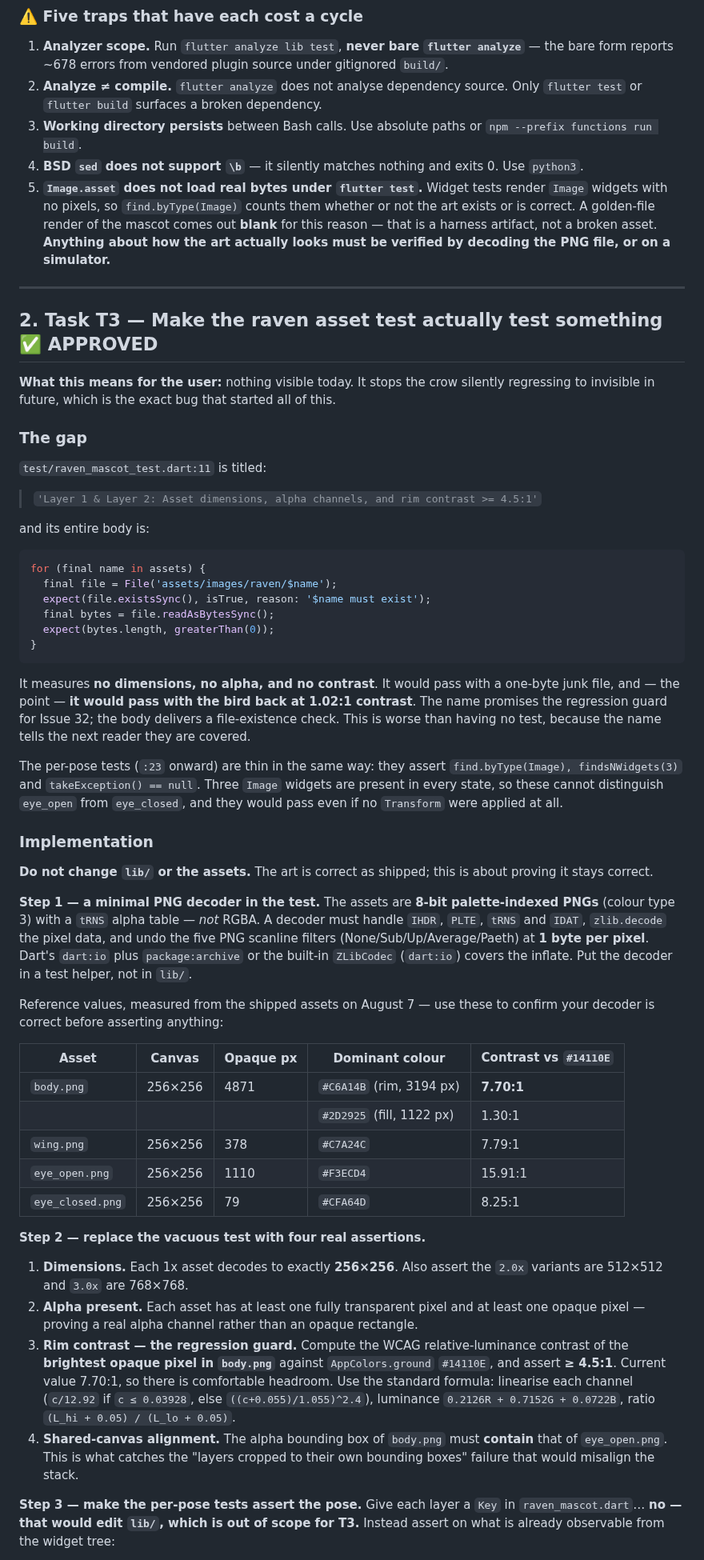
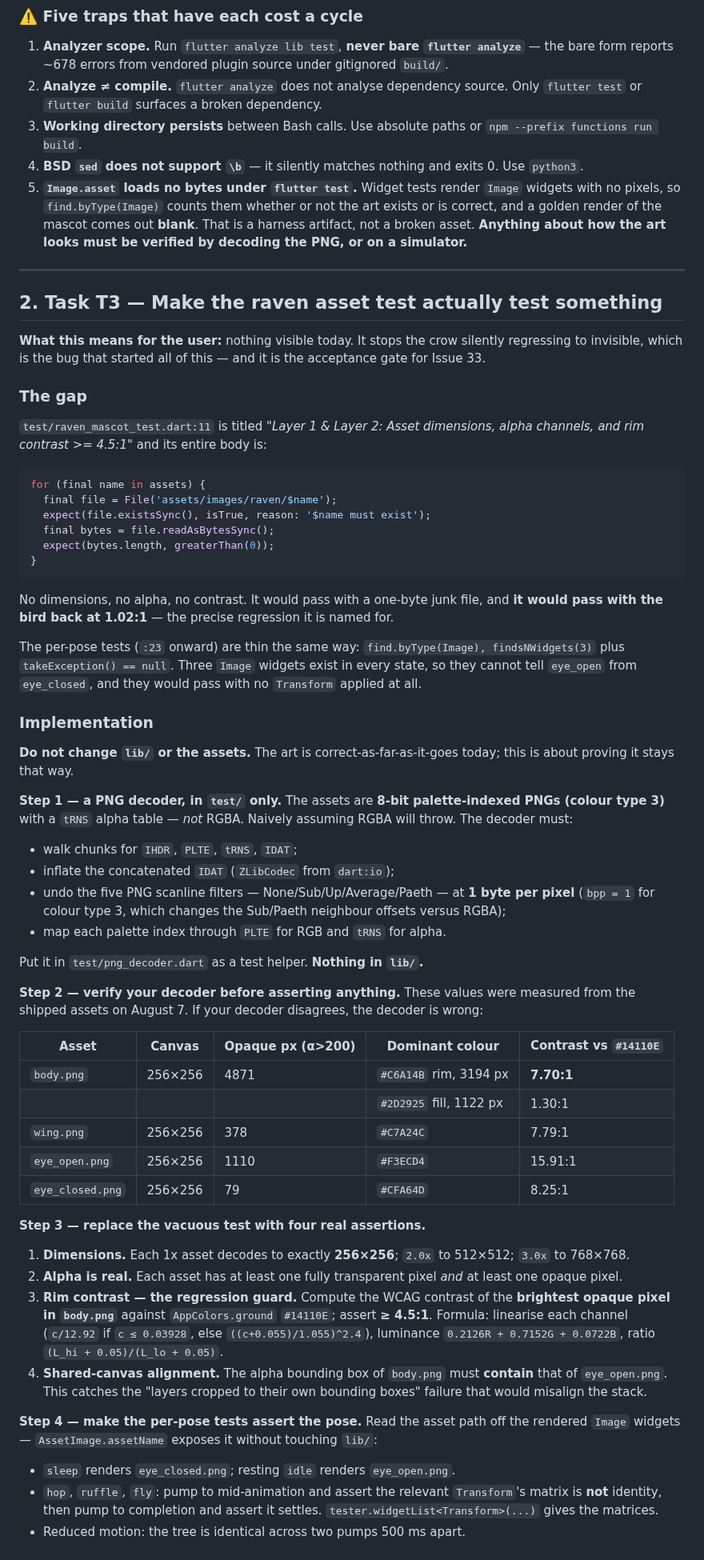
Before and after one commit to yelouis/Gaslight, a Markdown page: docs/agent_execution_guide.md, the part around one of its changes. Shown at 80% size. GitHub-like rendering.

````diff
--- a/docs/agent_execution_guide.md
+++ b/docs/agent_execution_guide.md
@@ -45,21 +46,17 @@ Issues 1–32 and Tasks T1–T2 are implemented and independently verified. **Is
 2. **Analyze ≠ compile.** `flutter analyze` does not analyse dependency source. Only `flutter test` or `flutter build` surfaces a broken dependency.
 3. **Working directory persists** between Bash calls. Use absolute paths or `npm --prefix functions run build`.
 4. **BSD `sed` does not support `\b`** — it silently matches nothing and exits 0. Use `python3`.
-5. **`Image.asset` does not load real bytes under `flutter test`.** Widget tests render `Image` widgets with no pixels, so `find.byType(Image)` counts them whether or not the art exists or is correct. A golden-file render of the mascot comes out **blank** for this reason — that is a harness artifact, not a broken asset. **Anything about how the art actually looks must be verified by decoding the PNG file, or on a simulator.**
+5. **`Image.asset` loads no bytes under `flutter test`.** Widget tests render `Image` widgets with no pixels, so `find.byType(Image)` counts them whether or not the art exists or is correct, and a golden render of the mascot comes out **blank**. That is a harness artifact, not a broken asset. **Anything about how the art looks must be verified by decoding the PNG, or on a simulator.**
 
 ---
 
-## 2. Task T3 — Make the raven asset test actually test something ✅ APPROVED
+## 2. Task T3 — Make the raven asset test actually test something
 
-**What this means for the user:** nothing visible today. It stops the crow silently regressing to invisible in future, which is the exact bug that started all of this.
+**What this means for the user:** nothing visible today. It stops the crow silently regressing to invisible, which is the bug that started all of this — and it is the acceptance gate for Issue 33.
 
 ### The gap
 
-`test/raven_mascot_test.dart:11` is titled:
-
-> `'Layer 1 & Layer 2: Asset dimensions, alpha channels, and rim contrast >= 4.5:1'`
-
-and its entire body is:
+`test/raven_mascot_test.dart:11` is titled *"Layer 1 & Layer 2: Asset dimensions, alpha channels, and rim contrast >= 4.5:1"* and its entire body is:
 
 ```dart
 for (final name in assets) {
@@ -70,32 +67,41 @@ for (final name in assets) {
 }
 ```
 
-It measures **no dimensions, no alpha, and no contrast**. It would pass with a one-byte junk file, and — the point — **it would pass with the bird back at 1.02:1 contrast**. The name promises the regression guard for Issue 32; the body delivers a file-existence check. This is worse than having no test, because the name tells the next reader they are covered.
+No dimensions, no alpha, no contrast. It would pass with a one-byte junk file, and **it would pass with the bird back at 1.02:1** — the precise regression it is named for.
 
-The per-pose tests (`:23` onward) are thin in the same way: they assert `find.byType(Image), findsNWidgets(3)` and `takeException() == null`. Three `Image` widgets are present in every state, so these cannot distinguish `eye_open` from `eye_closed`, and they would pass even if no `Transform` were applied at all.
+The per-pose tests (`:23` onward) are thin the same way: `find.byType(Image), findsNWidgets(3)` plus `takeException() == null`. Three `Image` widgets exist in every state, so they cannot tell `eye_open` from `eye_closed`, and they would pass with no `Transform` applied at all.
 
 ### Implementation
 
-**Do not change `lib/` or the assets.** The art is correct as shipped; this is about proving it stays correct.
+**Do not change `lib/` or the assets.** The art is correct-as-far-as-it-goes today; this is about proving it stays that way.
 
-**Step 1 — a minimal PNG decoder in the test.** The assets are **8-bit palette-indexed PNGs** (colour type 3) with a `tRNS` alpha table — *not* RGBA. A decoder must handle `IHDR`, `PLTE`, `tRNS` and `IDAT`, `zlib.decode` the pixel data, and undo the five PNG scanline filters (None/Sub/Up/Average/Paeth) at **1 byte per pixel**. Dart's `dart:io` plus `package:archive` or the built-in `ZLibCodec` (`dart:io`) covers the inflate. Put the decoder in a test helper, not in `lib/`.
+**Step 1 — a PNG decoder, in `test/` only.** The assets are **8-bit palette-indexed PNGs (colour type 3)** with a `tRNS` alpha table — *not* RGBA. Naively assuming RGBA will throw. The decoder must:
+- walk chunks for `IHDR`, `PLTE`, `tRNS`, `IDAT`;
+- inflate the concatenated `IDAT` (`ZLibCodec` from `dart:io`);
+- undo the five PNG scanline filters — None/Sub/Up/Average/Paeth — at **1 byte per pixel** (`bpp = 1` for colour type 3, which changes the Sub/Paeth neighbour offsets versus RGBA);
+- map each palette index through `PLTE` for RGB and `tRNS` for alpha.
 
-Reference values, measured from the shipped assets on August 7 — use these to confirm your decoder is correct before asserting anything:
+Put it in `test/png_decoder.dart` as a test helper. **Nothing in `lib/`.**
 
-| Asset | Canvas | Opaque px | Dominant colour | Contrast vs `#14110E` |
+**Step 2 — verify your decoder before asserting anything.** These values were measured from the shipped assets on August 7. If your decoder disagrees, the decoder is wrong:
+
+| Asset | Canvas | Opaque px (α>200) | Dominant colour | Contrast vs `#14110E` |
 |---|---|---|---|---|
-| `body.png` | 256×256 | 4871 | `#C6A14B` (rim, 3194 px) | **7.70:1** |
-| | | | `#2D2925` (fill, 1122 px) | 1.30:1 |
+| `body.png` | 256×256 | 4871 | `#C6A14B` rim, 3194 px | **7.70:1** |
+| | | | `#2D2925` fill, 1122 px | 1.30:1 |
 | `wing.png` | 256×256 | 378 | `#C7A24C` | 7.79:1 |
 | `eye_open.png` | 256×256 | 1110 | `#F3ECD4` | 15.91:1 |
 | `eye_closed.png` | 256×256 | 79 | `#CFA64D` | 8.25:1 |
 
-**Step 2 — replace the vacuous test with four real assertions.**
+**Step 3 — replace the vacuous test with four real assertions.**
 
-1. **Dimensions.** Each 1x asset decodes to exactly **256×256**. Also assert the `2.0x` variants are 512×512 and `3.0x` are 768×768.
-2. **Alpha present.** Each asset has at least one fully transparent pixel and at least one opaque pixel — proving a real alpha channel rather than an opaque rectangle.
-3. **Rim contrast — the regression guard.** Compute the WCAG relative-luminance contrast of the **brightest opaque pixel in `body.png`** against `AppColors.ground` `#14110E`, and assert **≥ 4.5:1**. Current value 7.70:1, so there is comfortable headroom. Use the standard formula: linearise each channel (`c/12.92` if `c ≤ 0.03928`, else `((c+0.055)/1.055)^2.4`), luminance `0.2126R + 0.7152G + 0.0722B`, ratio `(L_hi + 0.05) / (L_lo + 0.05)`.
-4. **Shared-canvas alignment.** The alpha bounding box of `body.png` must **contain** that of `eye_open.png`. This is what catches the "layers cropped to their own bounding boxes" failure that would misalign the stack.
+1. **Dimensions.** Each 1x asset decodes to exactly **256×256**; `2.0x` to 512×512; `3.0x` to 768×768.
+2. **Alpha is real.** Each asset has at least one fully transparent pixel *and* at least one opaque pixel.
+3. **Rim contrast — the regression guard.** Compute the WCAG contrast of the **brightest opaque pixel in `body.png`** against `AppColors.ground` `#14110E`; assert **≥ 4.5:1**. Formula: linearise each channel (`c/12.92` if `c ≤ 0.03928`, else `((c+0.055)/1.055)^2.4`), luminance `0.2126R + 0.7152G + 0.0722B`, ratio `(L_hi + 0.05)/(L_lo + 0.05)`.
+4. **Shared-canvas alignment.** The alpha bounding box of `body.png` must **contain** that of `eye_open.png`. This catches the "layers cropped to their own bounding boxes" failure that would misalign the stack.
 
-**Step 3 — make the per-pose tests assert the pose.** Give each layer a `Key` in `raven_mascot.dart`… **no — that would edit `lib/`, which is out of scope for T3.** Instead assert on what is already observable from the widget tree:
+**Step 4 — make the per-pose tests assert the pose.** Read the asset path off the rendered `Image` widgets — `AssetImage.assetName` exposes it without touching `lib/`:
+- `sleep` renders `eye_closed.png`; resting `idle` renders `eye_open.png`.
+- `hop`, `ruffle`, `fly`: pump to mid-animation and assert the relevant `Transform`'s matrix is **not** identity, then pump to completion and assert it settles. `tester.widgetList<Transform>(...)` gives the matrices.
+- Reduced motion: the tree is identical across two pumps 500 ms apart.
 
````
Also changed, not shown: other parts of docs/agent_execution_guide.md (+110 -52 lines), docs/ongoing_general_errors.md (+1 -1 lines).
